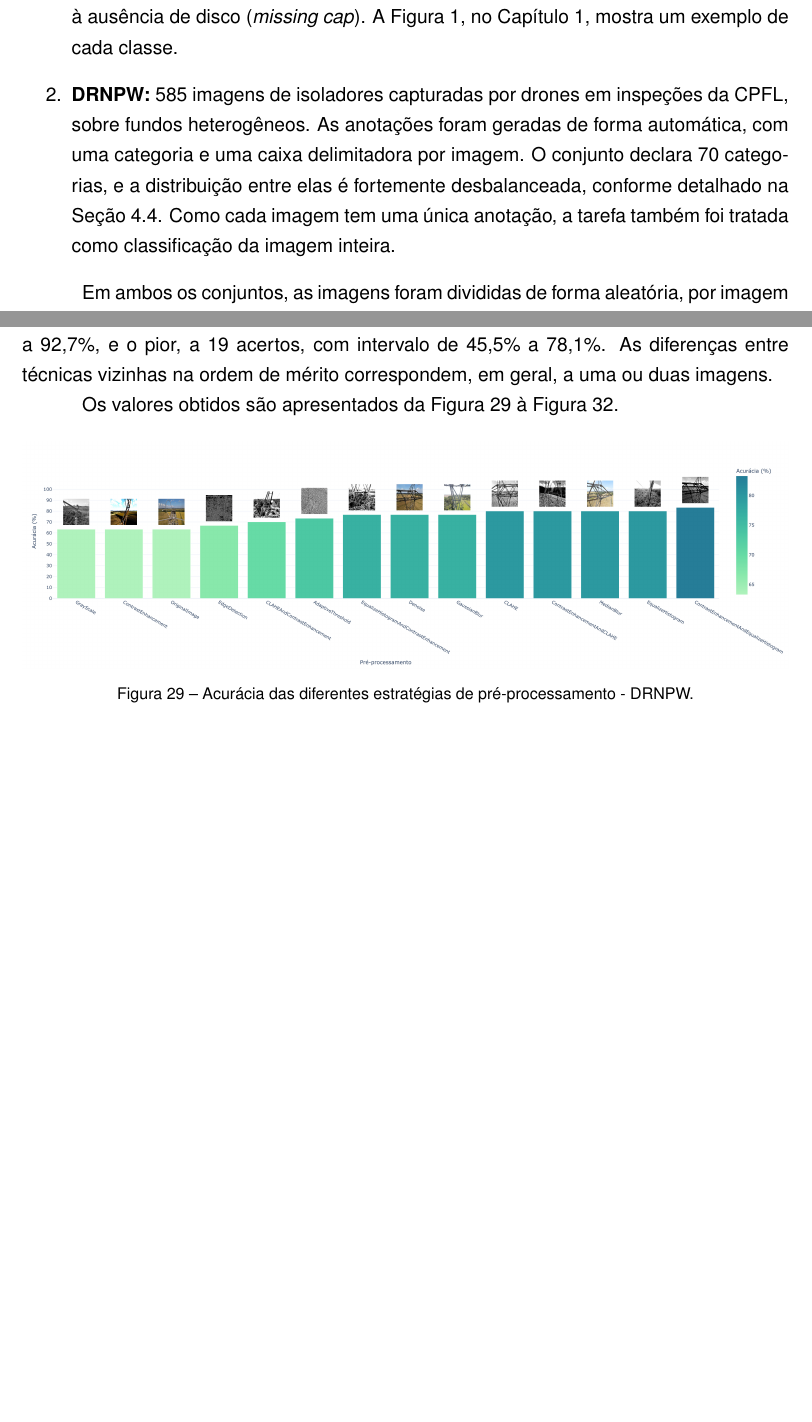
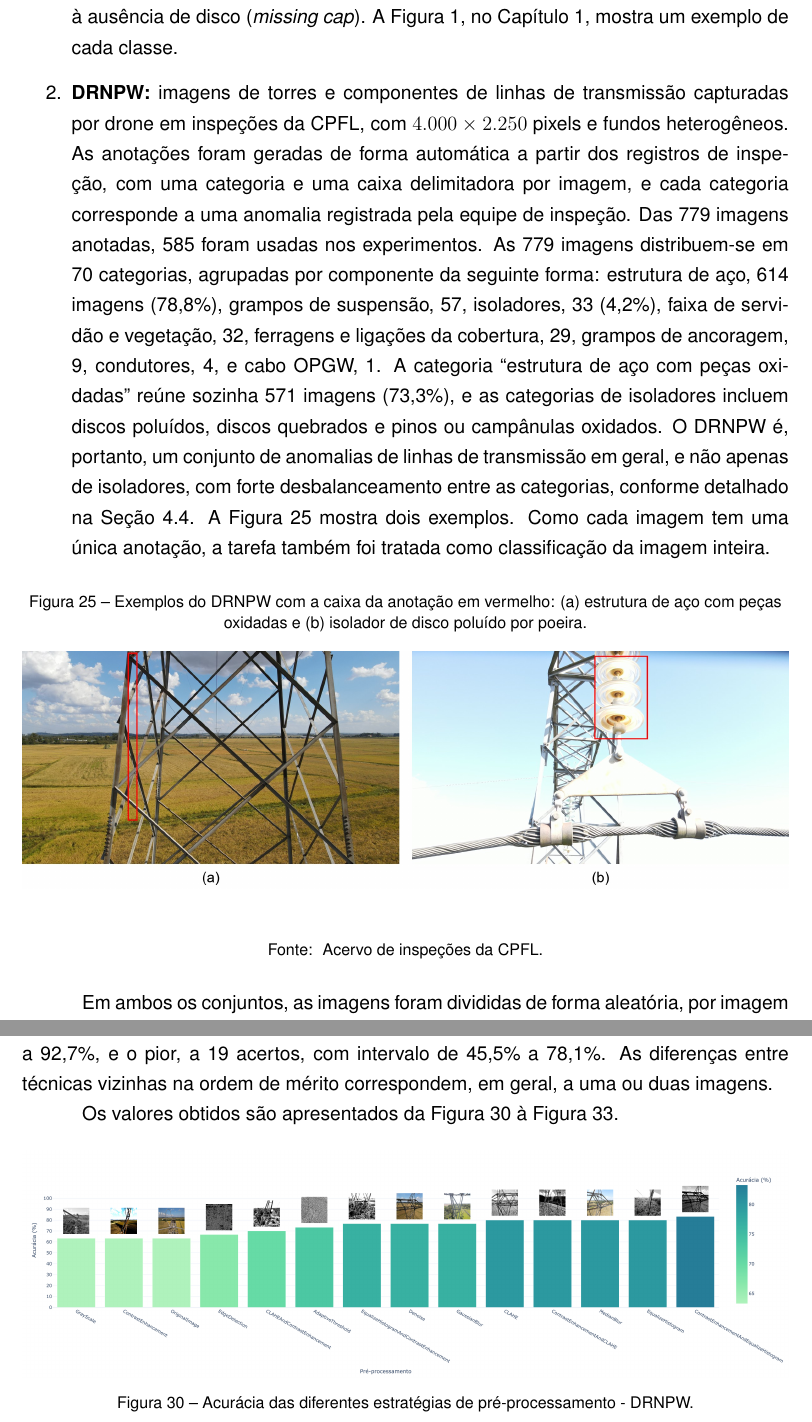
Before and after one commit to luanws/masters-thesis, a LaTeX thesis (documents/main.tex, which reads documents/chapters/coleta_e_analise_de_resultados.tex): two parts of pages 74 and 80 of 108 before the commit and two parts of pages 74 and 81 of 109 after it, joined at a grey line, cut so that both start at the same text, the shorter picture padded with empty space. Compiled offline with pdfLaTeX.

Commit message:
docs: describe DRNPW categories

```diff
--- a/documents/chapters/coleta_e_analise_de_resultados.tex
+++ b/documents/chapters/coleta_e_analise_de_resultados.tex
@@ -14,8 +14,15 @@ A avaliação seguiu uma sequência estruturada: divisão dos dados, redimension
 A avaliação utilizou dois conjuntos de dados voltados ao monitoramento e à detecção de anomalias em isoladores de redes de transmissão:
 \begin{enumerate}
     \item \textbf{CPLID (\textit{Chinese Power Line Insulator Dataset}) \cite{tao2020cplid}:} 848 imagens de cadeias de isoladores de linhas de transmissão, com $1.152 \times 864$ pixels, das quais 600 mostram isoladores normais e 248 mostram isoladores com defeito. As imagens normais foram capturadas por drone. As defeituosas são sintéticas: isoladores defeituosos segmentados de um pequeno conjunto de imagens originais foram transformados e inseridos sobre fundos aéreos distintos, porque os autores dispunham de poucas amostras reais de defeito. Cada imagem recebe um único rótulo, normal ou defeituoso, definido pela pasta em que está armazenada. As imagens defeituosas trazem ainda anotações no formato Pascal VOC com a caixa delimitadora do defeito, que não foram usadas na classificação. O defeito de interesse é estrutural, associado à ausência de disco (\textit{missing cap}). A Figura \ref{fig:isoladores_cplid}, no Capítulo 1, mostra um exemplo de cada classe.
-    \item \textbf{DRNPW:} 585 imagens de isoladores capturadas por drones em inspeções da CPFL, sobre fundos heterogêneos. As anotações foram geradas de forma automática, com uma categoria e uma caixa delimitadora por imagem. O conjunto declara 70 categorias, e a distribuição entre elas é fortemente desbalanceada, conforme detalhado na Seção \ref{sec:experimentos_yolo}. Como cada imagem tem uma única anotação, a tarefa também foi tratada como classificação da imagem inteira.
+    \item \textbf{DRNPW:} imagens de torres e componentes de linhas de transmissão capturadas por drone em inspeções da CPFL, com $4.000 \times 2.250$ pixels e fundos heterogêneos. As anotações foram geradas de forma automática a partir dos registros de inspeção, com uma categoria e uma caixa delimitadora por imagem, e cada categoria corresponde a uma anomalia registrada pela equipe de inspeção. Das 779 imagens anotadas, 585 foram usadas nos experimentos. As 779 imagens distribuem-se em 70 categorias, agrupadas por componente da seguinte forma: estrutura de aço, 614 imagens (78,8\%), grampos de suspensão, 57, isoladores, 33 (4,2\%), faixa de servidão e vegetação, 32, ferragens e ligações da cobertura, 29, grampos de ancoragem, 9, condutores, 4, e cabo OPGW, 1. A categoria ``estrutura de aço com peças oxidadas'' reúne sozinha 571 imagens (73,3\%), e as categorias de isoladores incluem discos poluídos, discos quebrados e pinos ou campânulas oxidados. O DRNPW é, portanto, um conjunto de anomalias de linhas de transmissão em geral, e não apenas de isoladores, com forte desbalanceamento entre as categorias, conforme detalhado na Seção \ref{sec:experimentos_yolo}. A Figura \ref{fig:drnpw_exemplos} mostra dois exemplos. Como cada imagem tem uma única anotação, a tarefa também foi tratada como classificação da imagem inteira.
 \end{enumerate}
+
+\begin{figure}[H]
+    \centering
+    \caption{\label{fig:drnpw_exemplos}Exemplos do DRNPW com a caixa da anotação em vermelho: (a) estrutura de aço com peças oxidadas e (b) isolador de disco poluído por poeira.}
+    \includegraphics[width=1\textwidth]{img/coleta_e_analise_de_resultados/drnpw_exemplos.jpg}
+    \fonte{Acervo de inspeções da CPFL.}
+\end{figure}
 
 Em ambos os conjuntos, as imagens foram divididas de forma aleatória, por imagem e sem estratificação por classe, em 80\% para treinamento, 15\% para validação e 5\% para teste. No CPLID, essa divisão resultou em 678 imagens de treinamento, 127 de validação e 43 de teste. No DRNPW, em 468, 87 e 30 imagens, respectivamente. O conjunto de validação acompanhou o treinamento, e as métricas reportadas foram calculadas sobre o conjunto de teste.
 
```
Also changed, not shown: reviews/Adriano_pendencias.md (+4 -3 lines), documents/img/coleta_e_analise_de_resultados/drnpw_exemplos.jpg (added).
